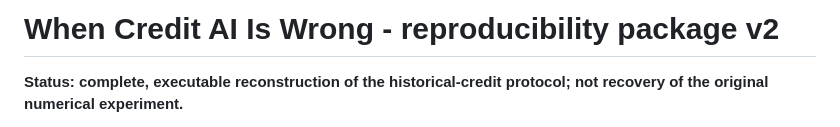
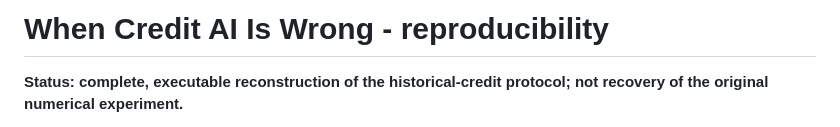
Before and after one commit to emontes200892/credit-ai-prudential-governance, a Markdown page: README.md, the part around the change. GitHub-like rendering.

```diff
--- a/README.md
+++ b/README.md
@@ -1,4 +1,4 @@
-# When Credit AI Is Wrong - reproducibility package v2
+# When Credit AI Is Wrong - reproducibility
 
 **Status: complete, executable reconstruction of the historical-credit protocol;
 not recovery of the original numerical experiment.**
```
